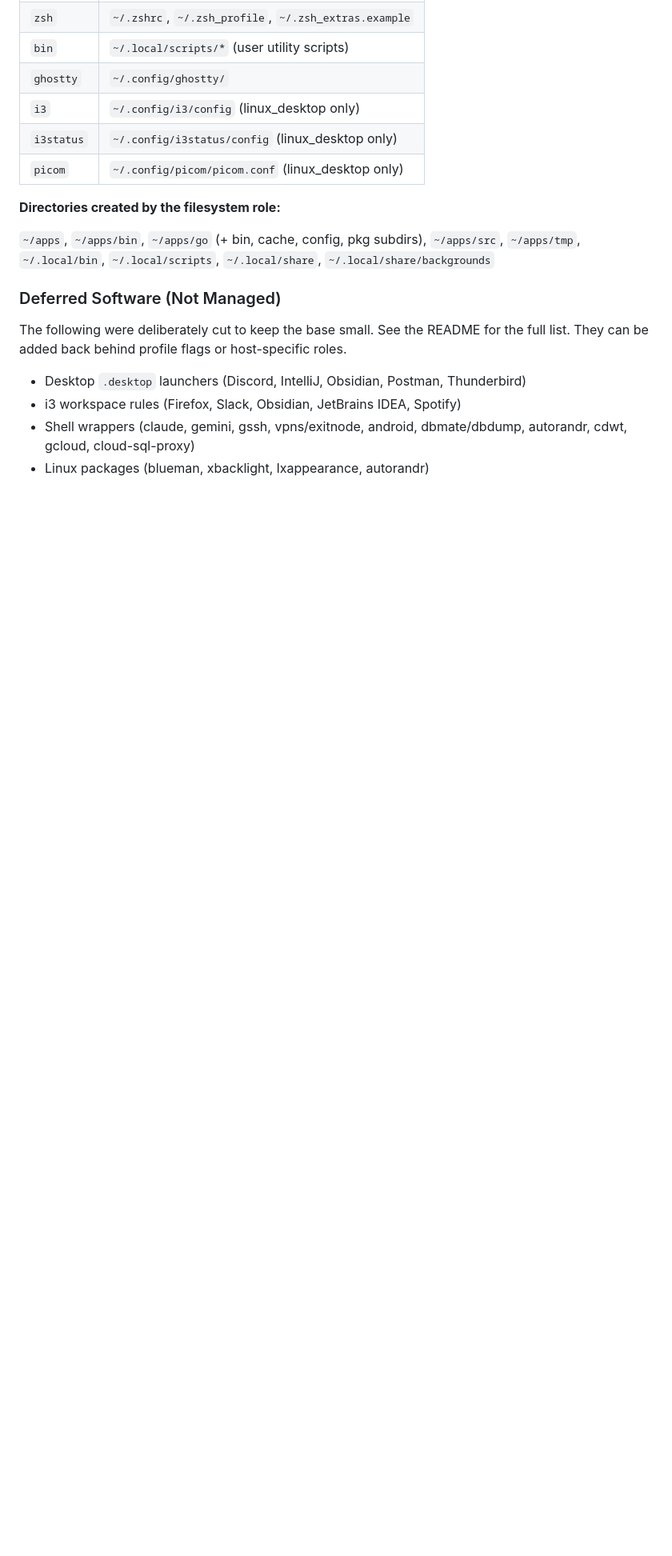
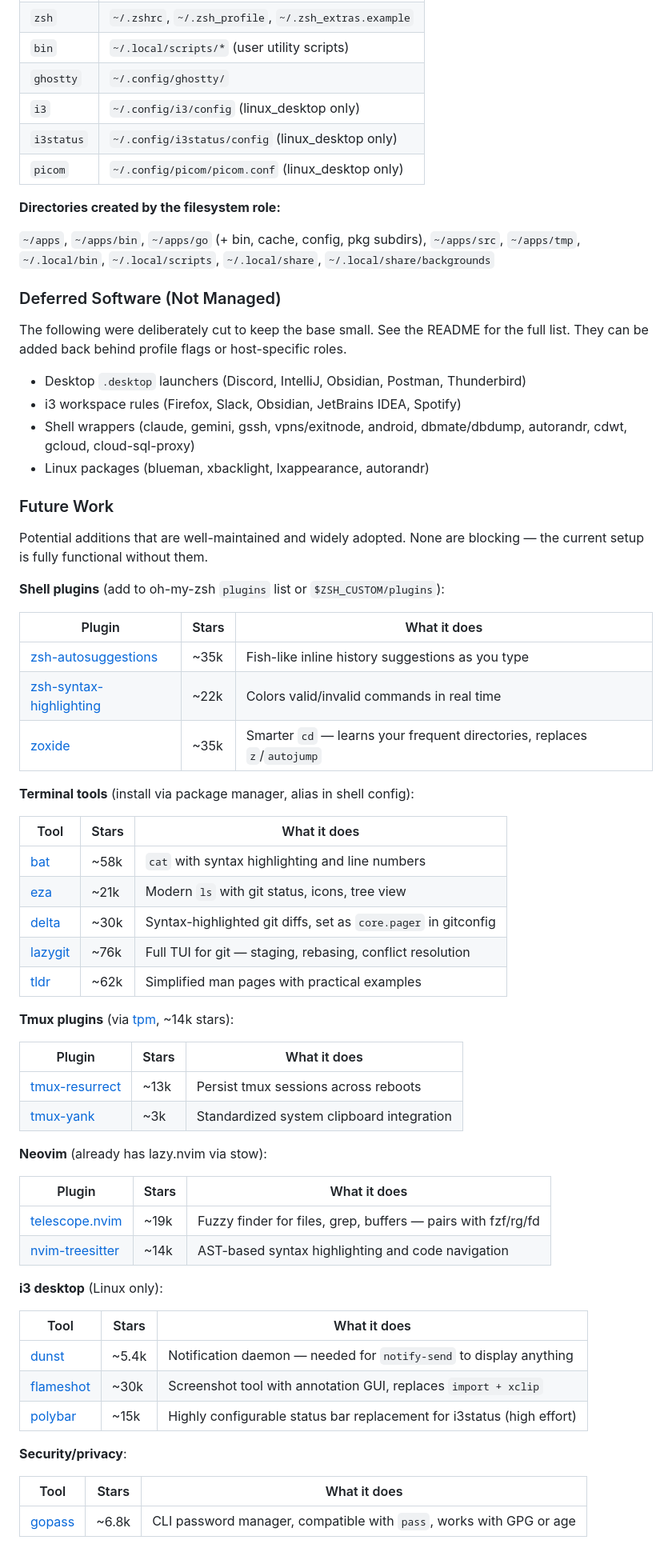
Before and after one commit to pashbylogan/dotfiles, a Markdown page: docs/design-history.md, the part around the change. Shown at 80% size. Rendered like a GitHub page; blank space fills up the shorter version.

Commit message:
Add future work section with researched tool recommendations
Shell plugins (autosuggestions, syntax-highlighting, zoxide), terminal
tools (bat, eza, delta, lazygit, tldr), tmux plugins (tpm, resurrect),
neovim (telescope, treesitter), i3 desktop (dunst, flameshot, polybar),
and security (gopass). All actively maintained with star counts noted.

Co-Authored-By: Claude Opus 4.6 (1M context) <noreply@anthropic.com>

```diff
--- a/docs/design-history.md
+++ b/docs/design-history.md
@@ -463,3 +463,53 @@ The following were deliberately cut to keep the base small. See the README for t
 - i3 workspace rules (Firefox, Slack, Obsidian, JetBrains IDEA, Spotify)
 - Shell wrappers (claude, gemini, gssh, vpns/exitnode, android, dbmate/dbdump, autorandr, cdwt, gcloud, cloud-sql-proxy)
 - Linux packages (blueman, xbacklight, lxappearance, autorandr)
+
+### Future Work
+
+Potential additions that are well-maintained and widely adopted. None are blocking — the current setup is fully functional without them.
+
+**Shell plugins** (add to oh-my-zsh `plugins` list or `$ZSH_CUSTOM/plugins`):
+
+| Plugin | Stars | What it does |
+|--------|-------|-------------|
+| [zsh-autosuggestions](https://github.com/zsh-users/zsh-autosuggestions) | ~35k | Fish-like inline history suggestions as you type |
+| [zsh-syntax-highlighting](https://github.com/zsh-users/zsh-syntax-highlighting) | ~22k | Colors valid/invalid commands in real time |
+| [zoxide](https://github.com/ajeetdsouza/zoxide) | ~35k | Smarter `cd` — learns your frequent directories, replaces `z`/`autojump` |
+
+**Terminal tools** (install via package manager, alias in shell config):
+
+| Tool | Stars | What it does |
+|------|-------|-------------|
+| [bat](https://github.com/sharkdp/bat) | ~58k | `cat` with syntax highlighting and line numbers |
+| [eza](https://github.com/eza-community/eza) | ~21k | Modern `ls` with git status, icons, tree view |
+| [delta](https://github.com/dandavison/delta) | ~30k | Syntax-highlighted git diffs, set as `core.pager` in gitconfig |
+| [lazygit](https://github.com/jesseduffield/lazygit) | ~76k | Full TUI for git — staging, rebasing, conflict resolution |
+| [tldr](https://github.com/tldr-pages/tldr) | ~62k | Simplified man pages with practical examples |
+
+**Tmux plugins** (via [tpm](https://github.com/tmux-plugins/tpm), ~14k stars):
+
+| Plugin | Stars | What it does |
+|--------|-------|-------------|
+| [tmux-resurrect](https://github.com/tmux-plugins/tmux-resurrect) | ~13k | Persist tmux sessions across reboots |
+| [tmux-yank](https://github.com/tmux-plugins/tmux-yank) | ~3k | Standardized system clipboard integration |
+
+**Neovim** (already has lazy.nvim via stow):
+
+| Plugin | Stars | What it does |
+|--------|-------|-------------|
+| [telescope.nvim](https://github.com/nvim-telescope/telescope.nvim) | ~19k | Fuzzy finder for files, grep, buffers — pairs with fzf/rg/fd |
+| [nvim-treesitter](https://github.com/nvim-treesitter/nvim-treesitter) | ~14k | AST-based syntax highlighting and code navigation |
+
+**i3 desktop** (Linux only):
+
+| Tool | Stars | What it does |
+|------|-------|-------------|
+| [dunst](https://github.com/dunst-project/dunst) | ~5.4k | Notification daemon — needed for `notify-send` to display anything |
+| [flameshot](https://github.com/flameshot-org/flameshot) | ~30k | Screenshot tool with annotation GUI, replaces `import + xclip` |
+| [polybar](https://github.com/polybar/polybar) | ~15k | Highly configurable status bar replacement for i3status (high effort) |
+
+**Security/privacy**:
+
+| Tool | Stars | What it does |
+|------|-------|-------------|
+| [gopass](https://github.com/gopasspw/gopass) | ~6.8k | CLI password manager, compatible with `pass`, works with GPG or age |
```
